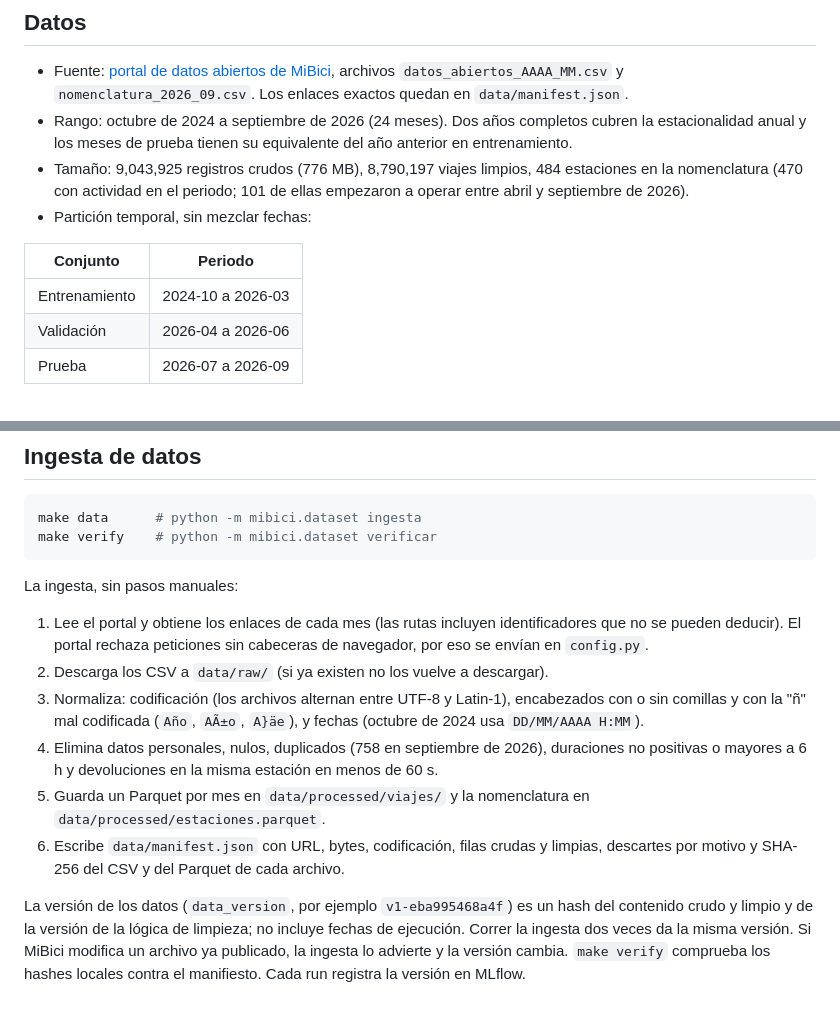
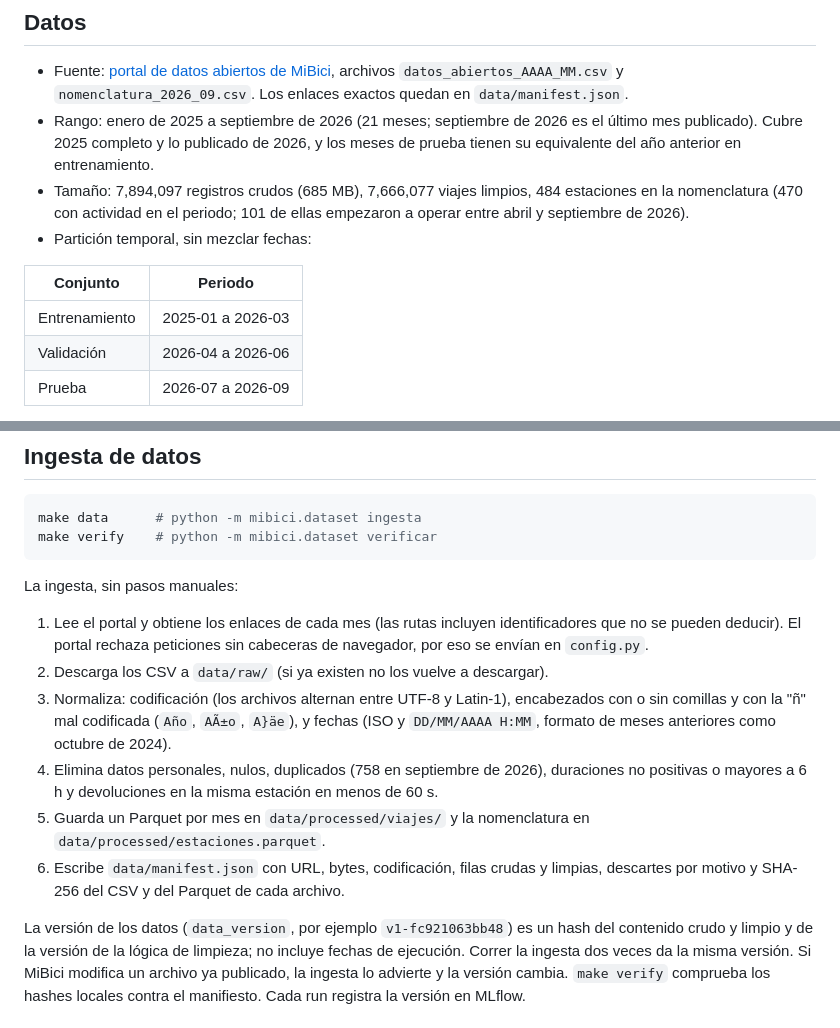
Before and after one commit to neronapier/Proyecto-MiBici, a Markdown page: README.md, 2 parts joined by grey strips. Drawn GitHub-style.

Commit message:
docs: README y ML Canvas con el rango 2025-01 a 2026-09

```diff
--- a/README.md
+++ b/README.md
@@ -28,15 +28,16 @@ El ML Canvas está en [`references/ml_canvas.pdf`](references/ml_canvas.pdf) y l
 
 - Fuente: [portal de datos abiertos de MiBici](https://www.mibici.net/es/datos-abiertos/), archivos
   `datos_abiertos_AAAA_MM.csv` y `nomenclatura_2026_09.csv`. Los enlaces exactos quedan en `data/manifest.json`.
-- Rango: octubre de 2024 a septiembre de 2026 (24 meses). Dos años completos cubren la estacionalidad anual
-  y los meses de prueba tienen su equivalente del año anterior en entrenamiento.
-- Tamaño: 9,043,925 registros crudos (776 MB), 8,790,197 viajes limpios, 484 estaciones en la nomenclatura
+- Rango: enero de 2025 a septiembre de 2026 (21 meses; septiembre de 2026 es el último mes publicado). Cubre
+  2025 completo y lo publicado de 2026, y los meses de prueba tienen su equivalente del año anterior en
+  entrenamiento.
+- Tamaño: 7,894,097 registros crudos (685 MB), 7,666,077 viajes limpios, 484 estaciones en la nomenclatura
   (470 con actividad en el periodo; 101 de ellas empezaron a operar entre abril y septiembre de 2026).
 - Partición temporal, sin mezclar fechas:
 
 | Conjunto | Periodo |
 |----------|---------|
-| Entrenamiento | 2024-10 a 2026-03 |
+| Entrenamiento | 2025-01 a 2026-03 |
 | Validación | 2026-04 a 2026-06 |
 | Prueba | 2026-07 a 2026-09 |
 
@@ -110,14 +111,14 @@ La ingesta, sin pasos manuales:
    deducir). El portal rechaza peticiones sin cabeceras de navegador, por eso se envían en `config.py`.
 2. Descarga los CSV a `data/raw/` (si ya existen no los vuelve a descargar).
 3. Normaliza: codificación (los archivos alternan entre UTF-8 y Latin-1), encabezados con o sin comillas y con
-   la "ñ" mal codificada (`Año`, `AÃ±o`, `A}äe`), y fechas (octubre de 2024 usa `DD/MM/AAAA H:MM`).
+   la "ñ" mal codificada (`Año`, `AÃ±o`, `A}äe`), y fechas (ISO y `DD/MM/AAAA H:MM`, formato de meses anteriores como octubre de 2024).
 4. Elimina datos personales, nulos, duplicados (758 en septiembre de 2026), duraciones no positivas o
    mayores a 6 h y devoluciones en la misma estación en menos de 60 s.
 5. Guarda un Parquet por mes en `data/processed/viajes/` y la nomenclatura en `data/processed/estaciones.parquet`.
 6. Escribe `data/manifest.json` con URL, bytes, codificación, filas crudas y limpias, descartes por motivo y
    SHA-256 del CSV y del Parquet de cada archivo.
 
-La versión de los datos (`data_version`, por ejemplo `v1-eba995468a4f`) es un hash del contenido crudo y limpio
+La versión de los datos (`data_version`, por ejemplo `v1-fc921063bb48`) es un hash del contenido crudo y limpio
 y de la versión de la lógica de limpieza; no incluye fechas de ejecución. Correr la ingesta dos veces da la
 misma versión. Si MiBici modifica un archivo ya publicado, la ingesta lo advierte y la versión cambia.
 `make verify` comprueba los hashes locales contra el manifiesto. Cada run registra la versión en MLflow.
```
Also changed, not shown: references/ml_canvas.png, 2 other files.
